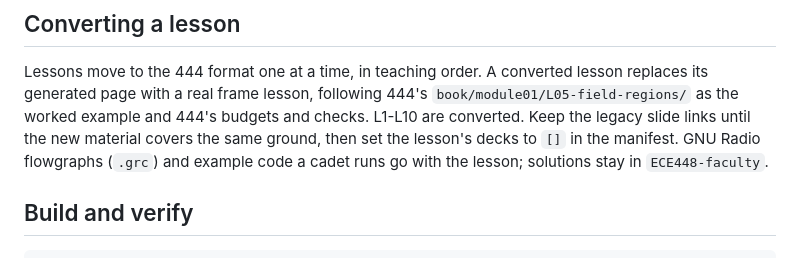
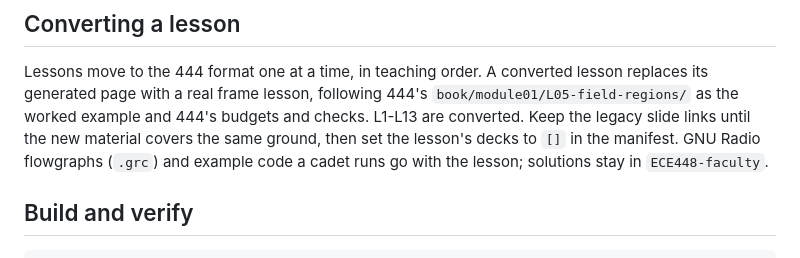
Before and after one commit to livethisdream/ece448, a Markdown page: CLAUDE.md, the part around the change. Drawn GitHub-style.

```diff
--- a/CLAUDE.md
+++ b/CLAUDE.md
@@ -58,7 +58,7 @@ so change them together with the manifest.
 Lessons move to the 444 format one at a time, in teaching order. A converted
 lesson replaces its generated page with a real frame lesson, following 444's
 `book/module01/L05-field-regions/` as the worked example and 444's budgets
-and checks. L1-L10 are converted. Keep the legacy slide links until the new
+and checks. L1-L13 are converted. Keep the legacy slide links until the new
 material covers the same ground, then set the lesson's decks to `[]` in the
 manifest. GNU Radio flowgraphs (`.grc`) and example code a cadet runs go with
 the lesson; solutions stay in `ECE448-faculty`.
```
Also changed, not shown: project/ROADMAP.md (+21 -1 lines).
